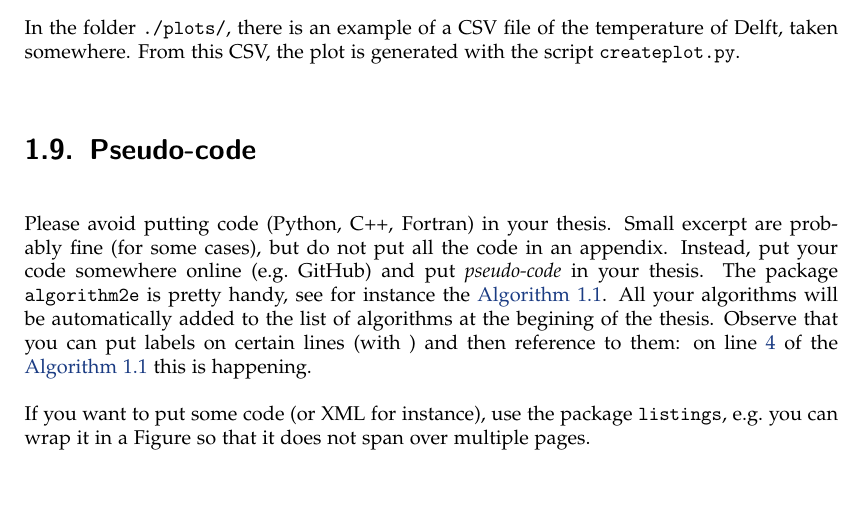
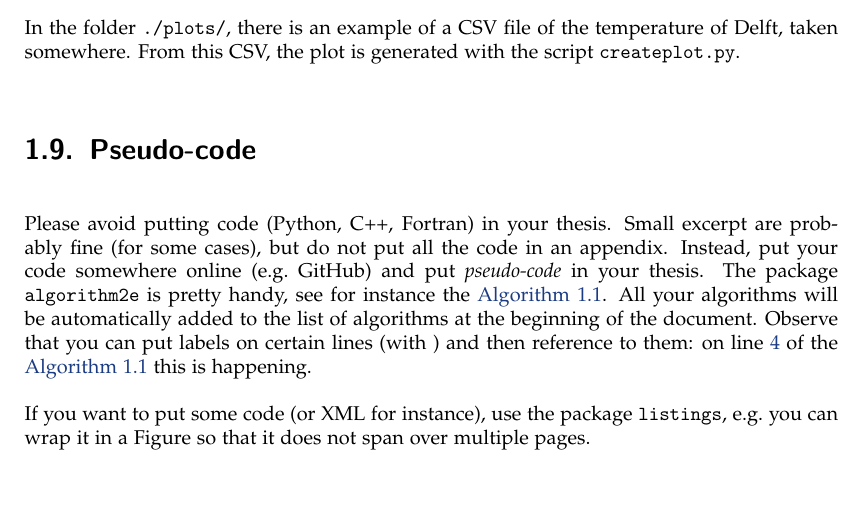
Before and after one commit to tudelft3d/msc_geomatics_thesis_template, a LaTeX thesis (thesis.tex, which reads chapters/introduction.tex): part of page 23 of 37, cut so that both start at the same text. Compiled offline with pdfLaTeX.

Commit message:
Fix typo

```diff
--- a/chapters/introduction.tex
+++ b/chapters/introduction.tex
@@ -192,7 +192,7 @@ Please avoid putting code (Python, C++, Fortran) in your thesis.
 Small excerpt are probably fine (for some cases), but do not put all the code in an appendix.
 Instead, put your code somewhere online (\eg\ GitHub) and put \emph{pseudo-code} in your thesis.
 The package \texttt{algorithm2e} is pretty handy, see for instance the \autoref{alg:walk}.
-All your algorithms will be automatically added to the list of algorithms at the begining of the thesis.
+All your algorithms will be automatically added to the list of algorithms at the beginning of the document.
 \begin{algorithm}
   \KwIn{A Delaunay tetrahedralization $\mathcal{T}$, a starting tetrahedron $\tau$, and a query point $p$}
   \KwOut{$\tau_r$: the tetrahedron in $\mathcal{T}$ containing $p$}
```
